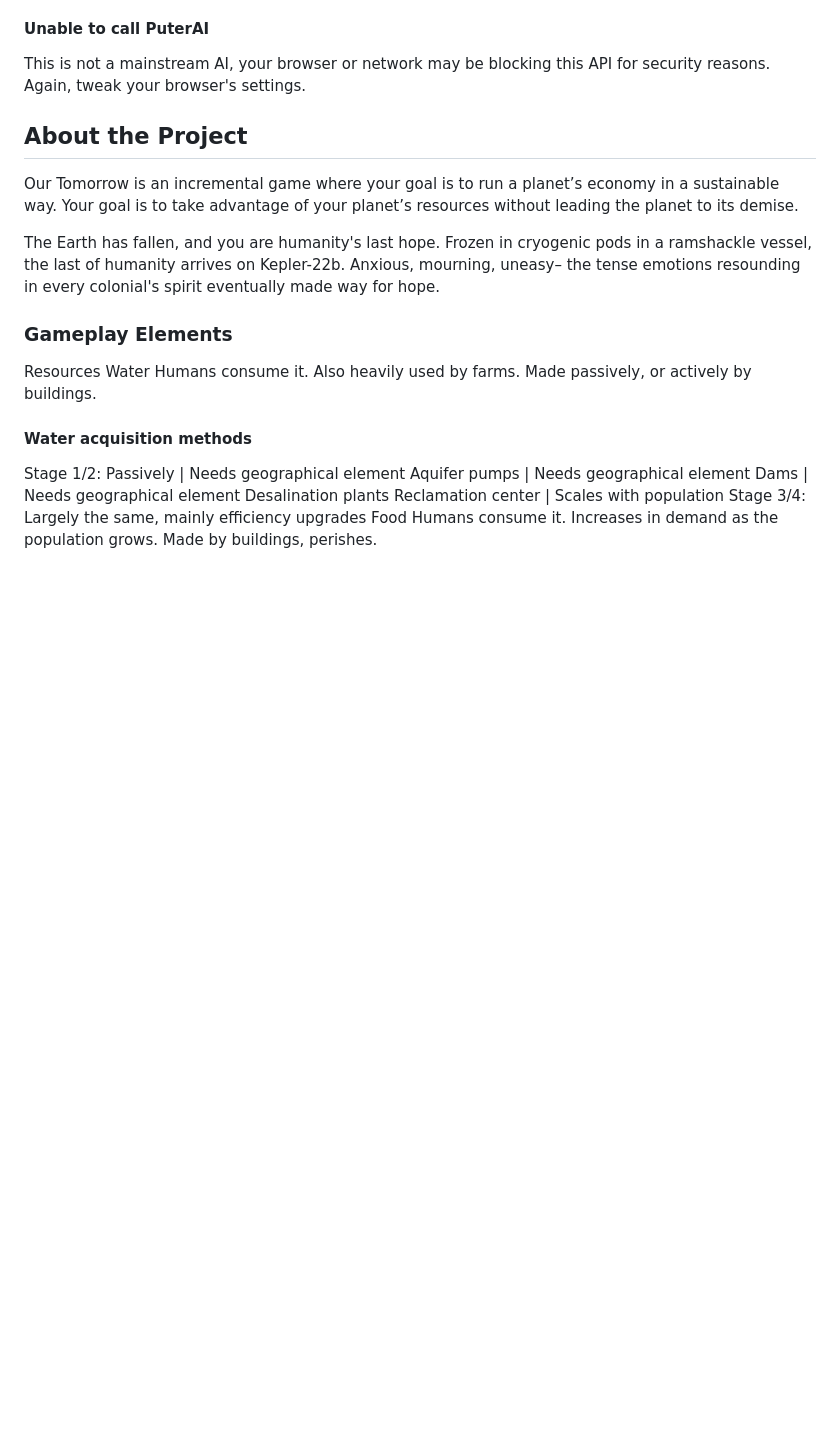
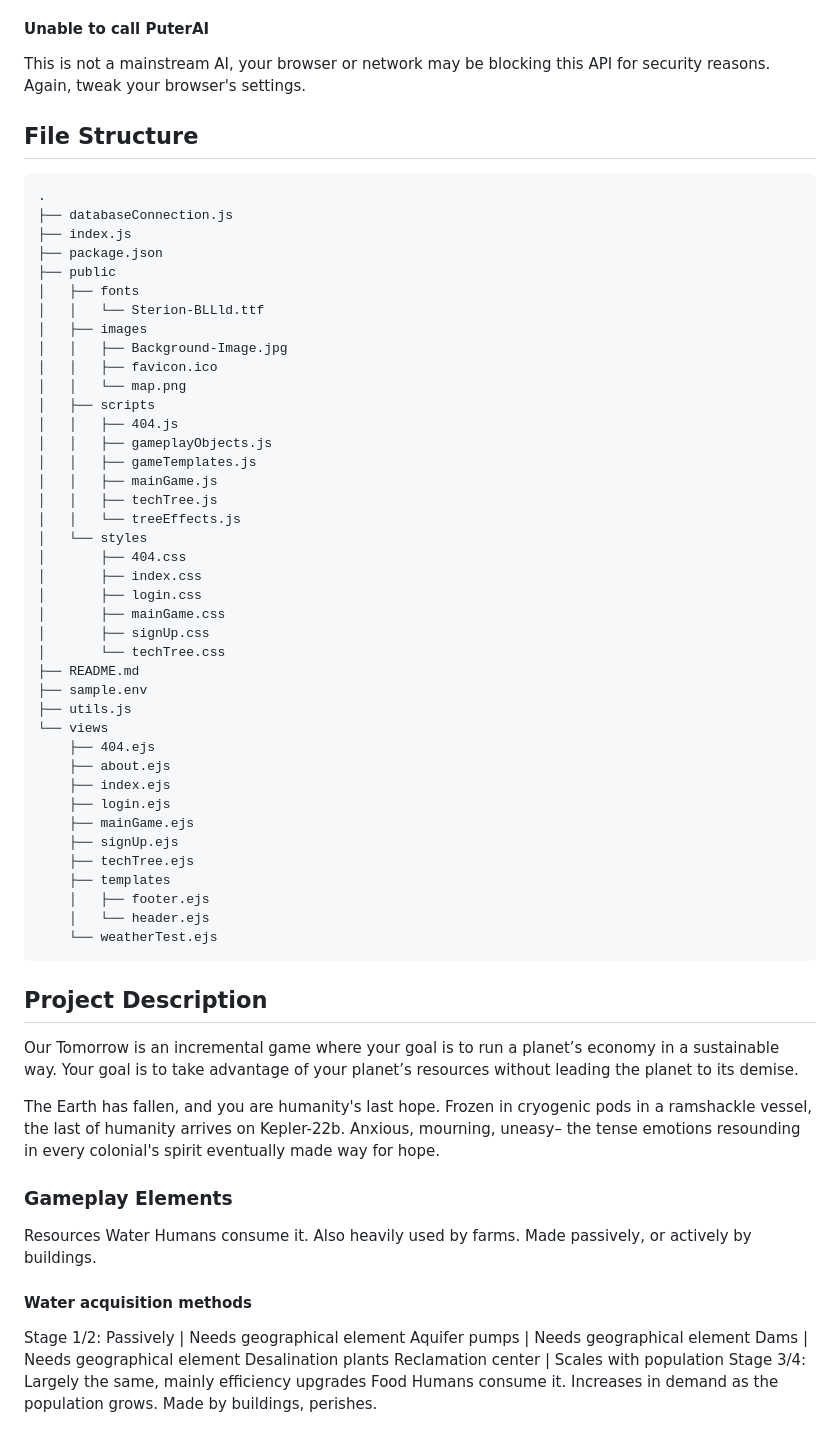
Before and after one commit to carolineb22/2800-202510-BBY10, a Markdown page: README.md, the part around the change printed below. Drawn GitHub-style; blank space fills up the shorter version.

Commit message:
Updated The README for source code hand in.

````diff
--- a/README.md
+++ b/README.md
@@ -57,7 +70,52 @@ On the free plan for OpenWeatherMap you have a monthly limit of 1,000,000 calls
 This is not a mainstream AI, your browser or network may be blocking this API for security reasons.
 Again, tweak your browser's settings.
 
-## About the Project
+## File Structure
+
+```txt
+.
+├── databaseConnection.js
+├── index.js
+├── package.json
+├── public
+│   ├── fonts
+│   │   └── Sterion-BLLld.ttf
+│   ├── images
+│   │   ├── Background-Image.jpg
+│   │   ├── favicon.ico
+│   │   └── map.png
+│   ├── scripts
+│   │   ├── 404.js
+│   │   ├── gameplayObjects.js
+│   │   ├── gameTemplates.js
+│   │   ├── mainGame.js
+│   │   ├── techTree.js
+│   │   └── treeEffects.js
+│   └── styles
+│       ├── 404.css
+│       ├── index.css
+│       ├── login.css
+│       ├── mainGame.css
+│       ├── signUp.css
+│       └── techTree.css
+├── README.md
+├── sample.env
+├── utils.js
+└── views
+    ├── 404.ejs
+    ├── about.ejs
+    ├── index.ejs
+    ├── login.ejs
+    ├── mainGame.ejs
+    ├── signUp.ejs
+    ├── techTree.ejs
+    ├── templates
+    │   ├── footer.ejs
+    │   └── header.ejs
+    └── weatherTest.ejs
+```
+
+## Project Description
 
 Our Tomorrow is an incremental game where your goal is to run a planet’s economy in a sustainable way. Your goal is to take advantage of your planet’s resources without leading the planet to its demise.
 
````
Also changed, not shown: other parts of README.md (+13 -0 lines).
